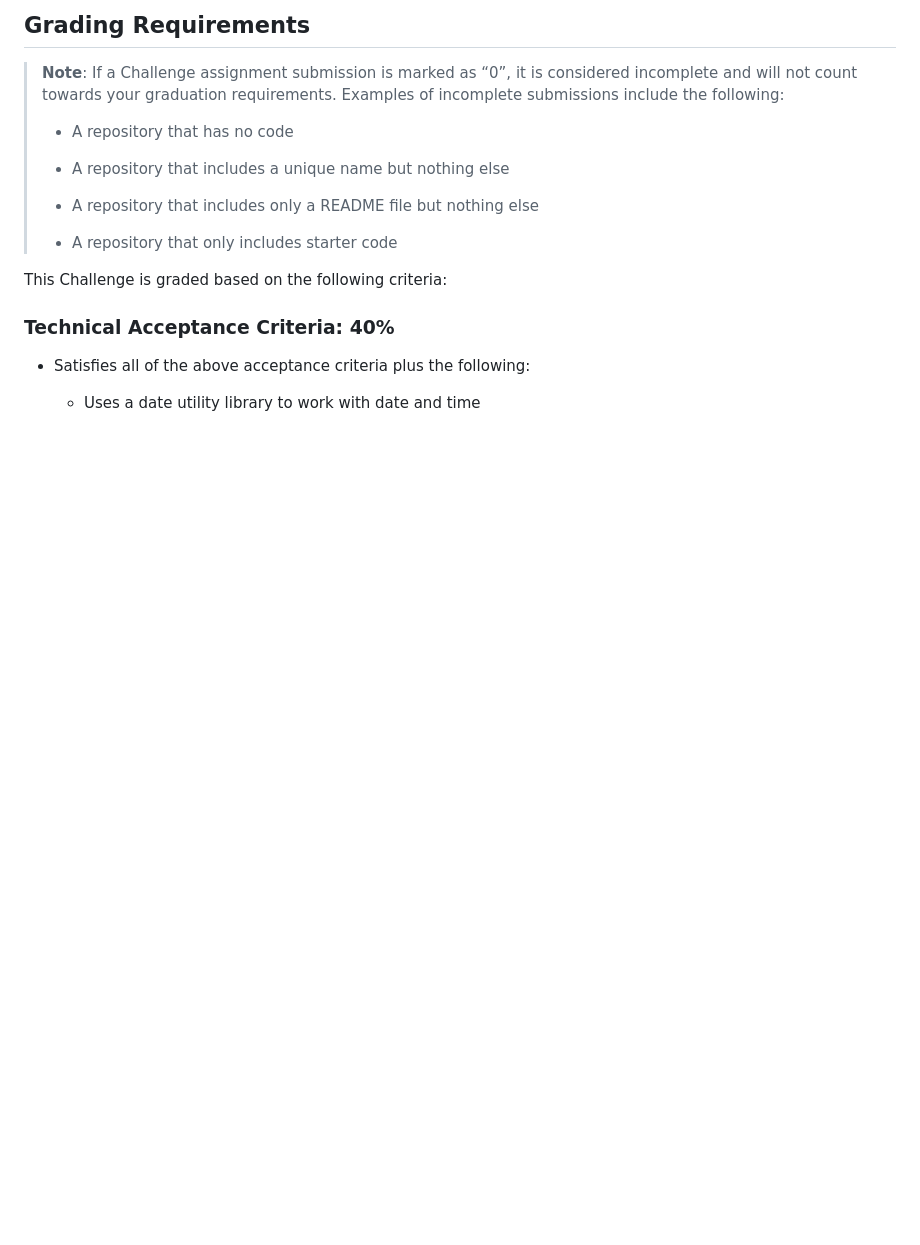
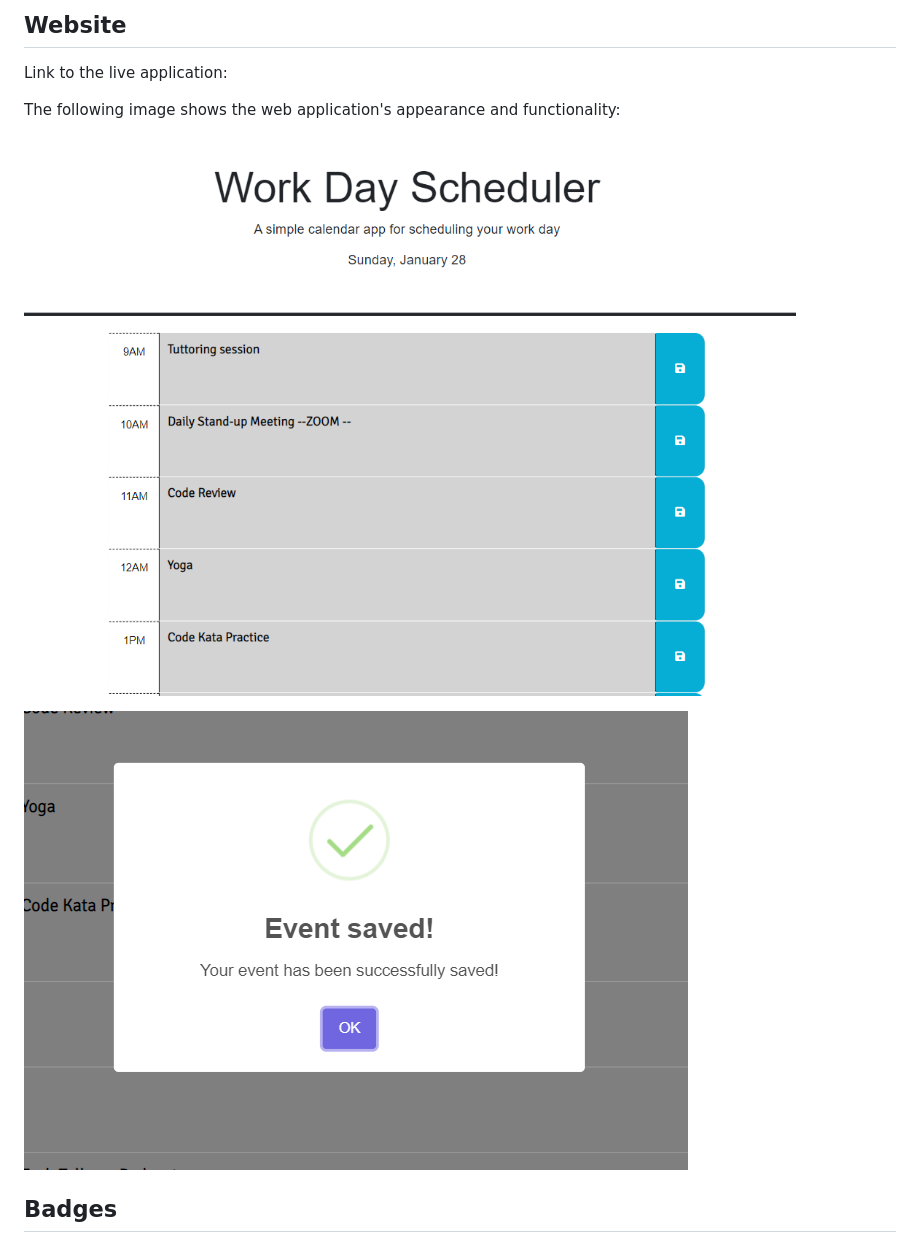
Before and after one commit to NathaliaReyes/work-day-scheduler, a Markdown page: README.md, the part around the change printed below. GitHub-like rendering; pictures changed too: assets/img/app-appearance.png (added), assets/img/save-feature.png (added); blank space fills up the shorter version.

```diff
--- a/README.md
+++ b/README.md
@@ -41,21 +26,13 @@ The following animation demonstrates the application functionality:
 
-## Grading Requirements
+## Website
 
-> **Note**: If a Challenge assignment submission is marked as “0”, it is considered incomplete and will not count towards your graduation requirements. Examples of incomplete submissions include the following:
->
-> * A repository that has no code
->
-> * A repository that includes a unique name but nothing else
->
-> * A repository that includes only a README file but nothing else
->
-> * A repository that only includes starter code
+Link to the live application:
 
-This Challenge is graded based on the following criteria:
+The following image shows the web application's appearance and functionality:
 
-### Technical Acceptance Criteria: 40%
+![APPEARANCE-APPLICATION](./assets/img/app-appearance.png)
 
-* Satisfies all of the above acceptance criteria plus the following:
+![SAVE-ALERT](./assets/img/save-feature.png)
 
-  * Uses a date utility library to work with date and time
+## Badges
 
```
Also changed, not shown: other parts of README.md (+20 -70 lines), 1 other file.
